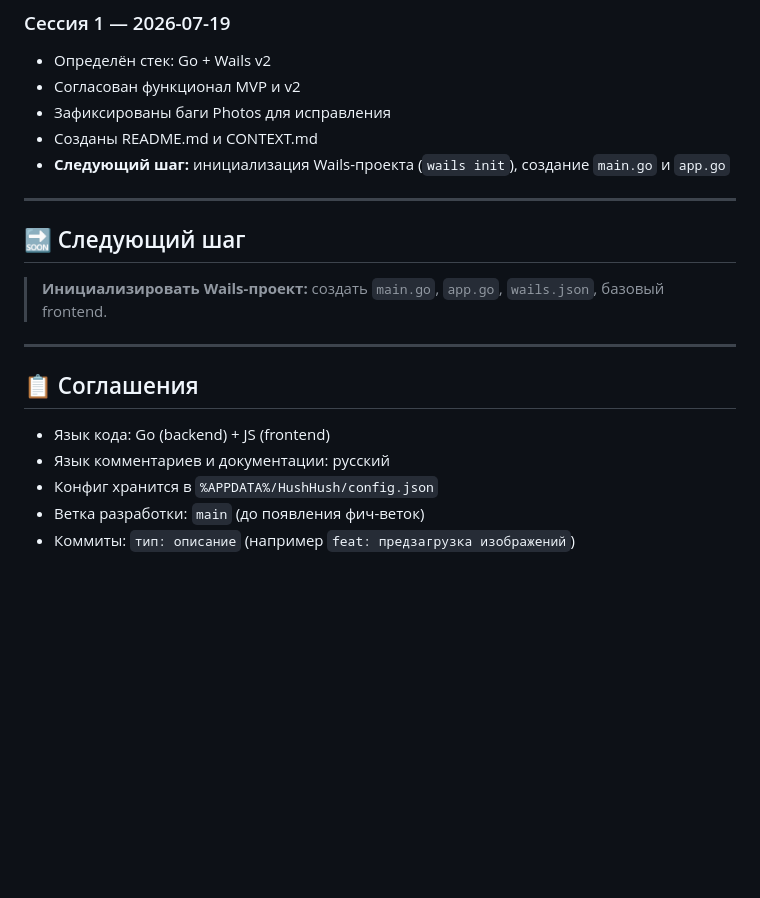
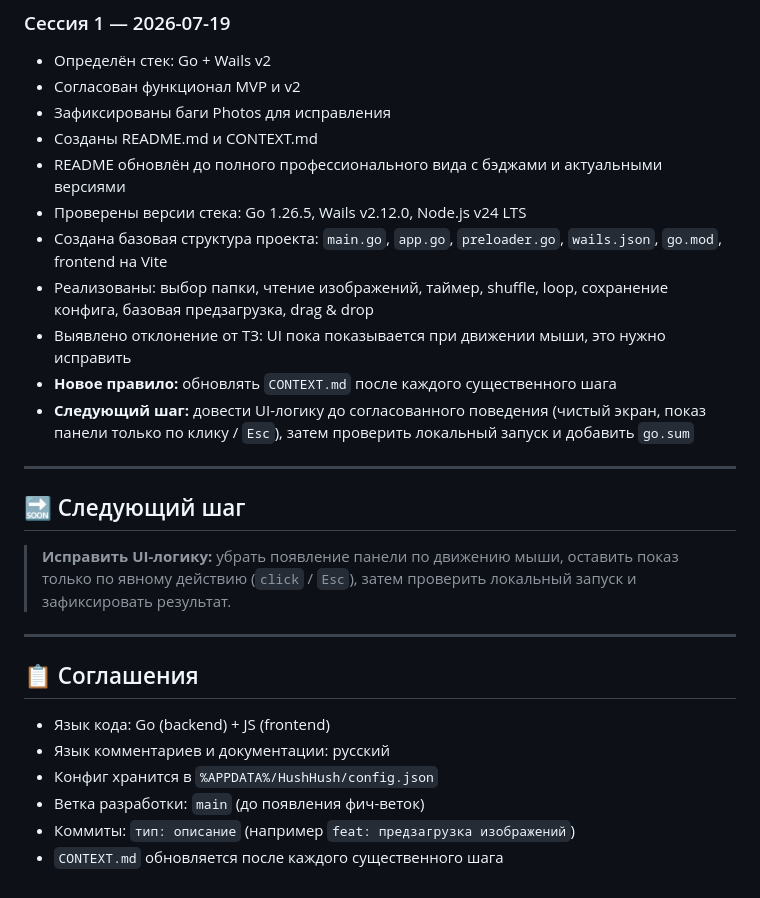
Before and after one commit to AlexanderKuzikov/HushHush, a Markdown page: CONTEXT.md, the part around one of its changes. Drawn GitHub-style; blank space fills up the shorter version.

```diff
--- a/CONTEXT.md
+++ b/CONTEXT.md
@@ -98,13 +100,19 @@ HushHush/
 - Согласован функционал MVP и v2
 - Зафиксированы баги Photos для исправления
 - Созданы README.md и CONTEXT.md
-- **Следующий шаг:** инициализация Wails-проекта (`wails init`), создание `main.go` и `app.go`
+- README обновлён до полного профессионального вида с бэджами и актуальными версиями
+- Проверены версии стека: Go 1.26.5, Wails v2.12.0, Node.js v24 LTS
+- Создана базовая структура проекта: `main.go`, `app.go`, `preloader.go`, `wails.json`, `go.mod`, frontend на Vite
+- Реализованы: выбор папки, чтение изображений, таймер, shuffle, loop, сохранение конфига, базовая предзагрузка, drag & drop
+- Выявлено отклонение от ТЗ: UI пока показывается при движении мыши, это нужно исправить
+- **Новое правило:** обновлять `CONTEXT.md` после каждого существенного шага
+- **Следующий шаг:** довести UI-логику до согласованного поведения (чистый экран, показ панели только по клику / `Esc`), затем проверить локальный запуск и добавить `go.sum`
 
 ---
 
 ## 🔜 Следующий шаг
 
-> **Инициализировать Wails-проект:** создать `main.go`, `app.go`, `wails.json`, базовый frontend.
+> **Исправить UI-логику:** убрать появление панели по движению мыши, оставить показ только по явному действию (`click` / `Esc`), затем проверить локальный запуск и зафиксировать результат.
 
 ---
 
@@ -115,3 +123,4 @@ HushHush/
 - Конфиг хранится в `%APPDATA%/HushHush/config.json`
 - Ветка разработки: `main` (до появления фич-веток)
 - Коммиты: `тип: описание` (например `feat: предзагрузка изображений`)
+- `CONTEXT.md` обновляется после каждого существенного шага
```
Also changed, not shown: other parts of CONTEXT.md (+16 -14 lines).
